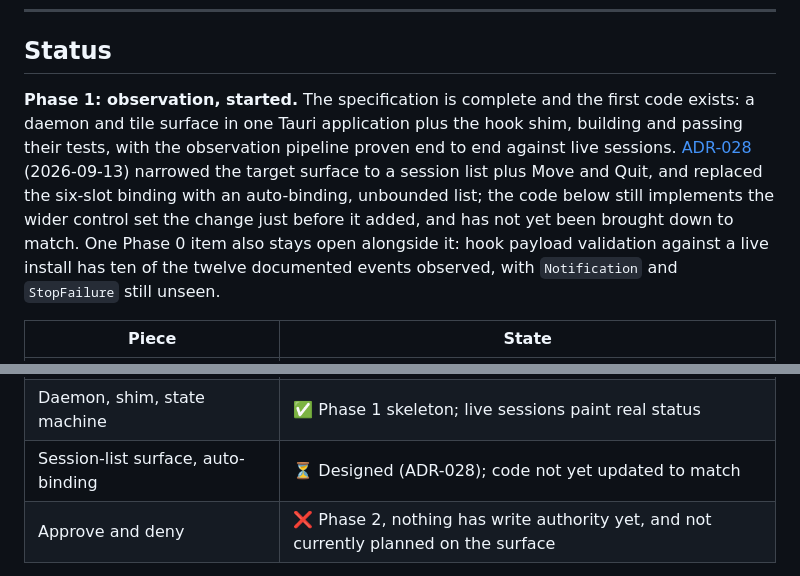
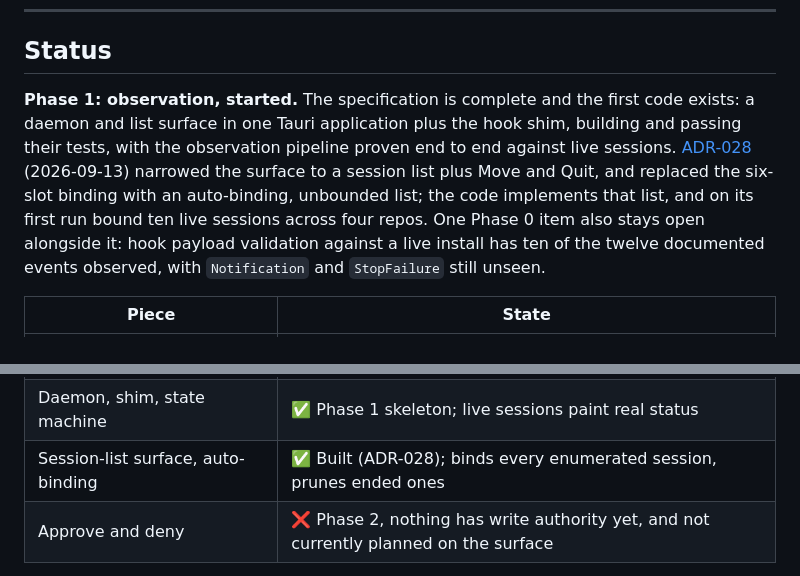
Before and after one commit to owenpkent/deckhand, a Markdown page: README.md, 2 parts joined by grey strips. Rendered like a GitHub page.

Commit message:
docs: readme and changelog say the list surface is built

```diff
--- a/README.md
+++ b/README.md
@@ -31,15 +31,15 @@ to the front in a single click.
 ## Status
 
 **Phase 1: observation, started.** The specification is complete and the
-first code exists: a daemon and tile surface in one Tauri application
+first code exists: a daemon and list surface in one Tauri application
 plus the hook shim, building and passing their tests, with the
 observation pipeline proven end to end against live sessions.
-[ADR-028](docs/DECISIONS.md#adr-028) (2026-09-13) narrowed the target
-surface to a session list plus Move and Quit, and replaced the six-slot
-binding with an auto-binding, unbounded list; the code below still
-implements the wider control set the change just before it added, and
-has not yet been brought down to match. One Phase 0 item also stays
-open alongside it: hook payload validation against a live install has
+[ADR-028](docs/DECISIONS.md#adr-028) (2026-09-13) narrowed the surface
+to a session list plus Move and Quit, and replaced the six-slot binding
+with an auto-binding, unbounded list; the code implements that list,
+and on its first run bound ten live sessions across four repos. One
+Phase 0 item also stays open alongside it: hook payload validation
+against a live install has
 ten of the twelve documented events observed, with `Notification` and
 `StopFailure` still unseen.
 
@@ -53,7 +53,7 @@ ten of the twelve documented events observed, with `Notification` and
 | Tauri no-focus-steal window spike | ✅ Passed on Windows 11 (ADR-025) |
 | Hook payload validation spike | ⏳ Ten of twelve events observed live; two remain |
 | Daemon, shim, state machine | ✅ Phase 1 skeleton; live sessions paint real status |
-| Session-list surface, auto-binding | ⏳ Designed (ADR-028); code not yet updated to match |
+| Session-list surface, auto-binding | ✅ Built (ADR-028); binds every enumerated session, prunes ended ones |
 | Approve and deny | ❌ Phase 2, nothing has write authority yet, and not currently planned on the surface |
 
 Build and run it with `python run.py`, which checks the toolchain,
```
Also changed, not shown: CHANGELOG.md (+1 -3 lines).
